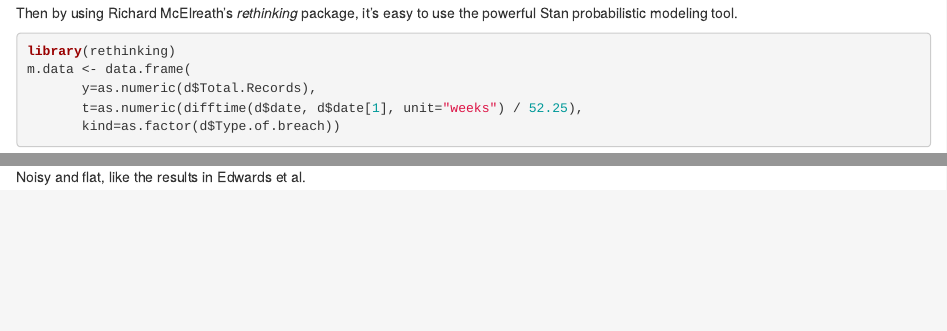
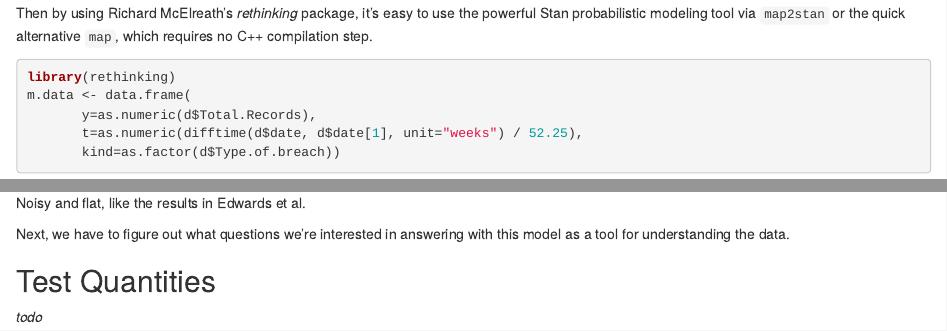
Before and after one commit to ecashin/stats-exercises, an R Markdown document (privacyrights/bayes-fit.Rmd): the page in a window 1100 px wide, from 1300 px down, and a second part further down, joined at a grey line. Rendered offline with R 4.5, knitr and Pandoc, with nearby package versions; some code elsewhere in the file could not run offline; common packages that the code uses without loading them are loaded.

````diff
--- a/privacyrights/bayes-fit.Rmd
+++ b/privacyrights/bayes-fit.Rmd
@@ -44,7 +44,8 @@
 ```
 
 Then by using Richard McElreath's *rethinking* package, it's easy to
-use the powerful Stan probabilistic modeling tool.
+use the powerful Stan probabilistic modeling tool via `map2stan` or
+the quick alternative `map`, which requires no C++ compilation step.
 
 ```{r}
 library(rethinking)
@@ -75,3 +76,10 @@
 ```
 
 Noisy and flat, like the results in Edwards et al.
+
+Next, we have to figure out what questions we're interested in
+answering with this model as a tool for understanding the data.
+
+## Test Quantities
+
+*todo*
````
Also changed, not shown: privacyrights/bayes-fit.pdf (added).
